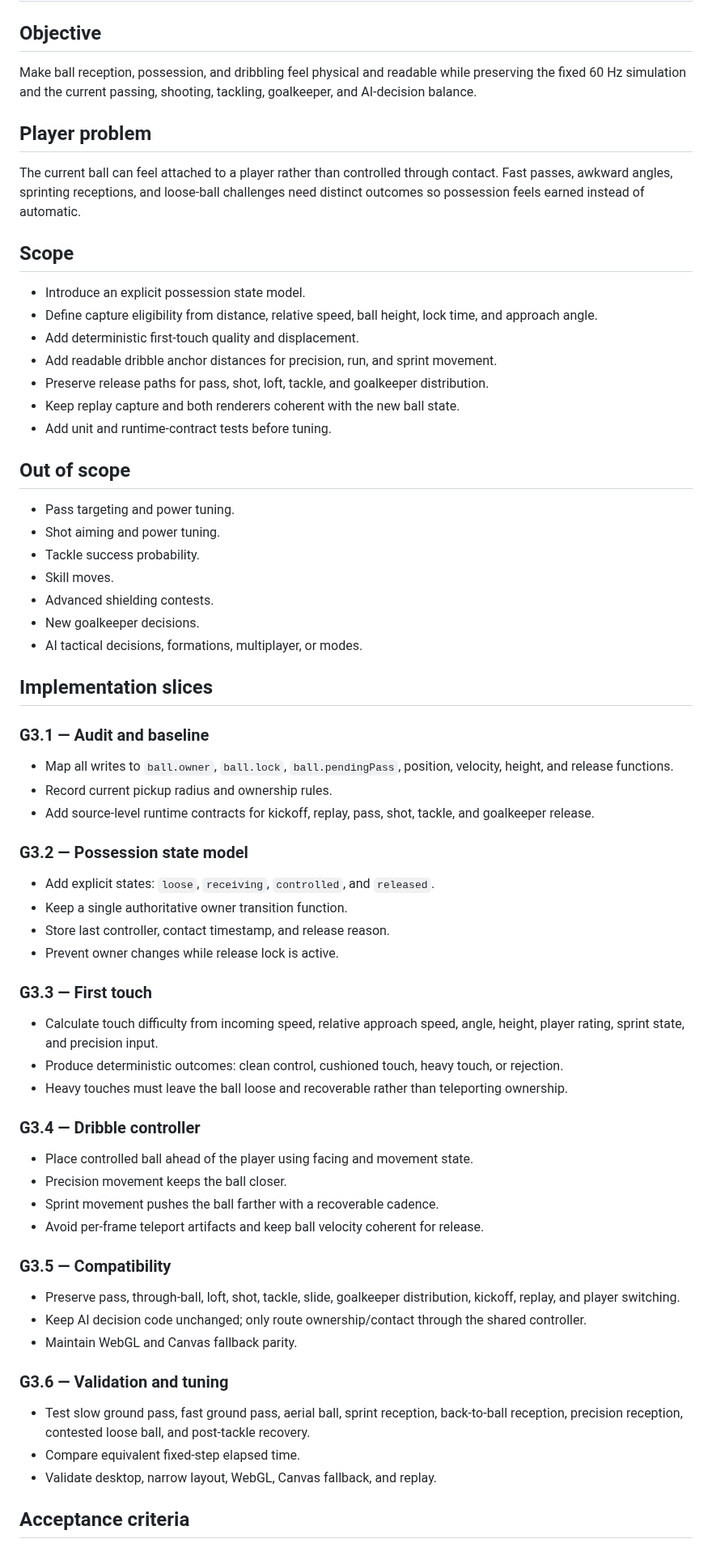
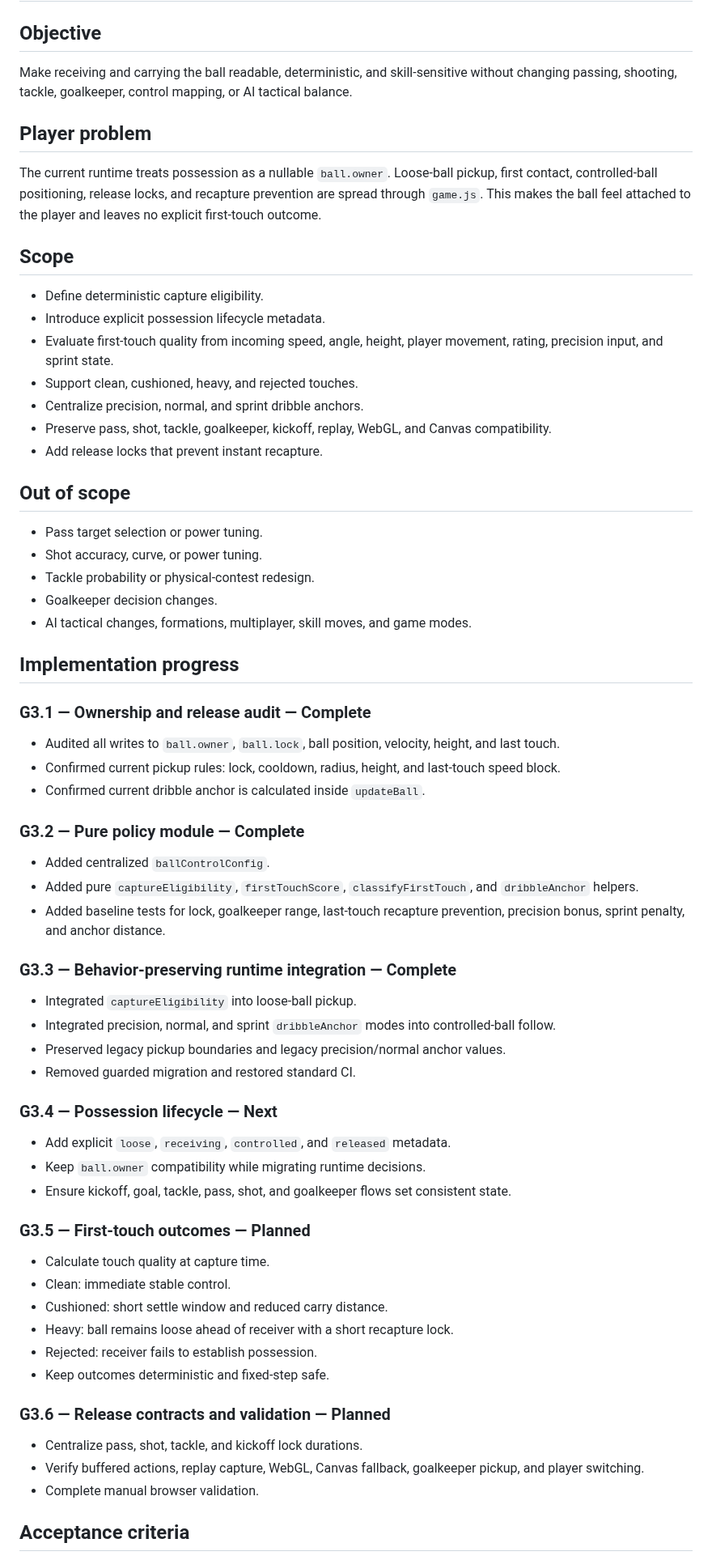
Before and after one commit to hungtvb/-tony-football, a Markdown page: docs/sprints/G3_BALL_CONTROL_FIRST_TOUCH.md, the part around one of its changes. Shown at 81% size. GitHub-like rendering.

Commit message:
docs(g3): update implementation progress

```diff
--- a/docs/sprints/G3_BALL_CONTROL_FIRST_TOUCH.md
+++ b/docs/sprints/G3_BALL_CONTROL_FIRST_TOUCH.md
@@ -1,61 +1,61 @@
 # G3 — Ball Control and First Touch
 
 ## Objective
-Make ball reception, possession, and dribbling feel physical and readable while preserving the fixed 60 Hz simulation and the current passing, shooting, tackling, goalkeeper, and AI-decision balance.
+Make receiving and carrying the ball readable, deterministic, and skill-sensitive without changing passing, shooting, tackle, goalkeeper, control mapping, or AI tactical balance.
 
 ## Player problem
-The current ball can feel attached to a player rather than controlled through contact. Fast passes, awkward angles, sprinting receptions, and loose-ball challenges need distinct outcomes so possession feels earned instead of automatic.
+The current runtime treats possession as a nullable `ball.owner`. Loose-ball pickup, first contact, controlled-ball positioning, release locks, and recapture prevention are spread through `game.js`. This makes the ball feel attached to the player and leaves no explicit first-touch outcome.
 
 ## Scope
-- Introduce an explicit possession state model.
-- Define capture eligibility from distance, relative speed, ball height, lock time, and approach angle.
-- Add deterministic first-touch quality and displacement.
-- Add readable dribble anchor distances for precision, run, and sprint movement.
-- Preserve release paths for pass, shot, loft, tackle, and goalkeeper distribution.
-- Keep replay capture and both renderers coherent with the new ball state.
-- Add unit and runtime-contract tests before tuning.
+- Define deterministic capture eligibility.
+- Introduce explicit possession lifecycle metadata.
+- Evaluate first-touch quality from incoming speed, angle, height, player movement, rating, precision input, and sprint state.
+- Support clean, cushioned, heavy, and rejected touches.
+- Centralize precision, normal, and sprint dribble anchors.
+- Preserve pass, shot, tackle, goalkeeper, kickoff, replay, WebGL, and Canvas compatibility.
+- Add release locks that prevent instant recapture.
 
 ## Out of scope
-- Pass targeting and power tuning.
-- Shot aiming and power tuning.
-- Tackle success probability.
-- Skill moves.
-- Advanced shielding contests.
-- New goalkeeper decisions.
-- AI tactical decisions, formations, multiplayer, or modes.
+- Pass target selection or power tuning.
+- Shot accuracy, curve, or power tuning.
+- Tackle probability or physical-contest redesign.
+- Goalkeeper decision changes.
+- AI tactical changes, formations, multiplayer, skill moves, and game modes.
 
-## Implementation slices
+## Implementation progress
 
-### G3.1 — Audit and baseline
-- Map all writes to `ball.owner`, `ball.lock`, `ball.pendingPass`, position, velocity, height, and release functions.
-- Record current pickup radius and ownership rules.
-- Add source-level runtime contracts for kickoff, replay, pass, shot, tackle, and goalkeeper release.
+### G3.1 — Ownership and release audit — Complete
+- Audited all writes to `ball.owner`, `ball.lock`, ball position, velocity, height, and last touch.
+- Confirmed current pickup rules: lock, cooldown, radius, height, and last-touch speed block.
+- Confirmed current dribble anchor is calculated inside `updateBall`.
 
-### G3.2 — Possession state model
-- Add explicit states: `loose`, `receiving`, `controlled`, and `released`.
-- Keep a single authoritative owner transition function.
-- Store last controller, contact timestamp, and release reason.
-- Prevent owner changes while release lock is active.
+### G3.2 — Pure policy module — Complete
+- Added centralized `ballControlConfig`.
+- Added pure `captureEligibility`, `firstTouchScore`, `classifyFirstTouch`, and `dribbleAnchor` helpers.
+- Added baseline tests for lock, goalkeeper range, last-touch recapture prevention, precision bonus, sprint penalty, and anchor distance.
 
-### G3.3 — First touch
-- Calculate touch difficulty from incoming speed, relative approach speed, angle, height, player rating, sprint state, and precision input.
-- Produce deterministic outcomes: clean control, cushioned touch, heavy touch, or rejection.
-- Heavy touches must leave the ball loose and recoverable rather than teleporting ownership.
+### G3.3 — Behavior-preserving runtime integration — Complete
+- Integrated `captureEligibility` into loose-ball pickup.
+- Integrated precision, normal, and sprint `dribbleAnchor` modes into controlled-ball follow.
+- Preserved legacy pickup boundaries and legacy precision/normal anchor values.
+- Removed guarded migration and restored standard CI.
 
-### G3.4 — Dribble controller
-- Place controlled ball ahead of the player using facing and movement state.
-- Precision movement keeps the ball closer.
-- Sprint movement pushes the ball farther with a recoverable cadence.
-- Avoid per-frame teleport artifacts and keep ball velocity coherent for release.
+### G3.4 — Possession lifecycle — Next
+- Add explicit `loose`, `receiving`, `controlled`, and `released` metadata.
+- Keep `ball.owner` compatibility while migrating runtime decisions.
+- Ensure kickoff, goal, tackle, pass, shot, and goalkeeper flows set consistent state.
 
-### G3.5 — Compatibility
-- Preserve pass, through-ball, loft, shot, tackle, slide, goalkeeper distribution, kickoff, replay, and player switching.
-- Keep AI decision code unchanged; only route ownership/contact through the shared controller.
-- Maintain WebGL and Canvas fallback parity.
+### G3.5 — First-touch outcomes — Planned
+- Calculate touch quality at capture time.
+- Clean: immediate stable control.
+- Cushioned: short settle window and reduced carry distance.
+- Heavy: ball remains loose ahead of receiver with a short recapture lock.
+- Rejected: receiver fails to establish possession.
+- Keep outcomes deterministic and fixed-step safe.
 
-### G3.6 — Validation and tuning
-- Test slow ground pass, fast ground pass, aerial ball, sprint reception, back-to-ball reception, precision reception, contested loose ball, and post-tackle recovery.
-- Compare equivalent fixed-step elapsed time.
-- Validate desktop, narrow layout, WebGL, Canvas fallback, and replay.
+### G3.6 — Release contracts and validation — Planned
+- Centralize pass, shot, tackle, and kickoff lock durations.
+- Verify buffered actions, replay capture, WebGL, Canvas fallback, goalkeeper pickup, and player switching.
+- Complete manual browser validation.
 
 ## Acceptance criteria
```
Also changed, not shown: other parts of docs/sprints/G3_BALL_CONTROL_FIRST_TOUCH.md (+10 -23 lines).
